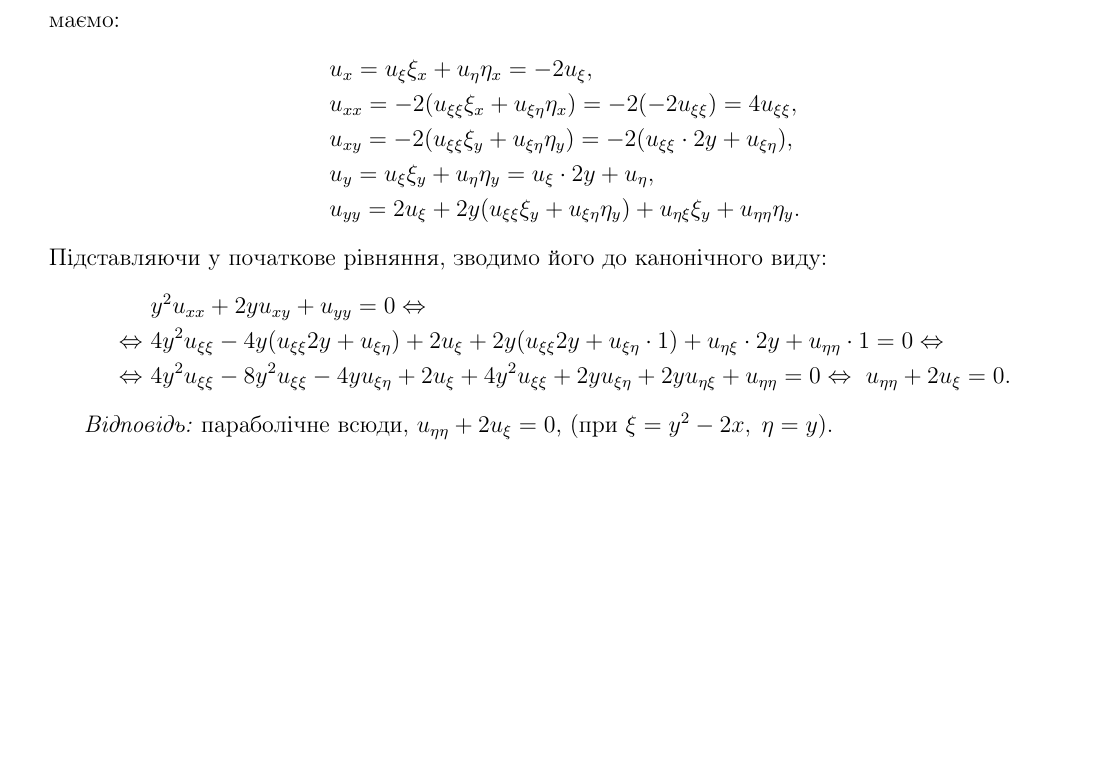
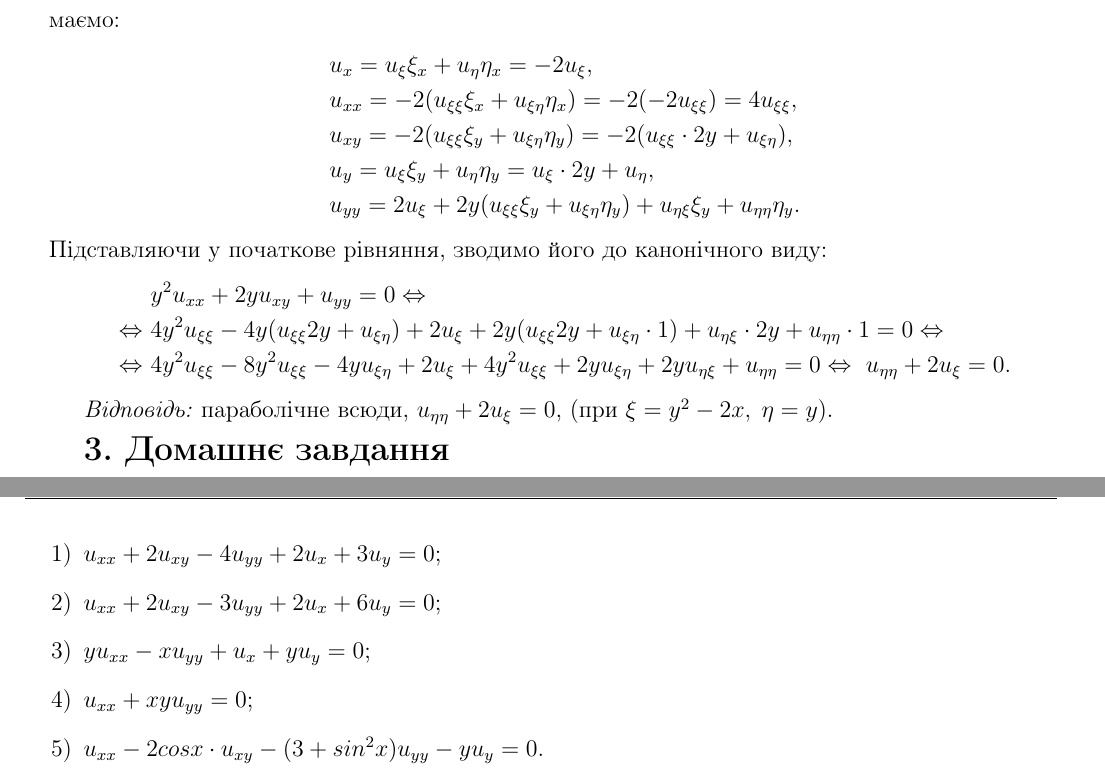
Before and after one commit to sersajur/MaPhy, a LaTeX book (Practice.tex): part of page 5 of 5 before the commit and two parts of pages 5 and 6 of 6 after it, the two joined at a grey line, cut so that both start at the same text, the shorter picture padded with empty space. Compiled offline with pdfLaTeX; the source files are stored in an older character set and shown here as Unicode.

Commit message:
4/15, home task added

```diff
--- a/Practice.tex
+++ b/Practice.tex
@@ -304,5 +304,16 @@
 \end{align*}
 
 \textit{Відповідь:} параболічне всюди, $u_{\eta\eta} + 2u_{\xi} = 0$, (при $\xi = y^{2}-2x, \; \eta = y$).
+
+\par\medskip
+{\Large\textbf{3. Домашнє завдання}} \medskip
+
+\begin{itemize}
+	\item[1)] $u_{xx} + 2u_{xy} - 4u_{yy} + 2u_{x} + 3u_{y} = 0$;
+	\item[2)] $u_{xx} + 2u_{xy} - 3u_{yy} + 2u_{x} + 6u_{y} = 0$;
+	\item[3)] $yu_{xx} - xu_{yy} + u_{x} + yu_{y} = 0$;
+	\item[4)] $u_{xx} + xyu_{yy} = 0$;
+	\item[5)] $u_{xx} - 2cos{x}\cdot u_{xy} - (3 + sin^{2}{x})u_{yy} - yu_{y} = 0$.
+\end{itemize}
 %%%%%%%%%%%%%%%%%%%%%%%%%%%%%%%%%%%%%%%%%%%%%%%%%%%%%%%%%%%%%%%%%%%%%%
 \end{document}
```
Also changed, not shown: Practice.pdf.
